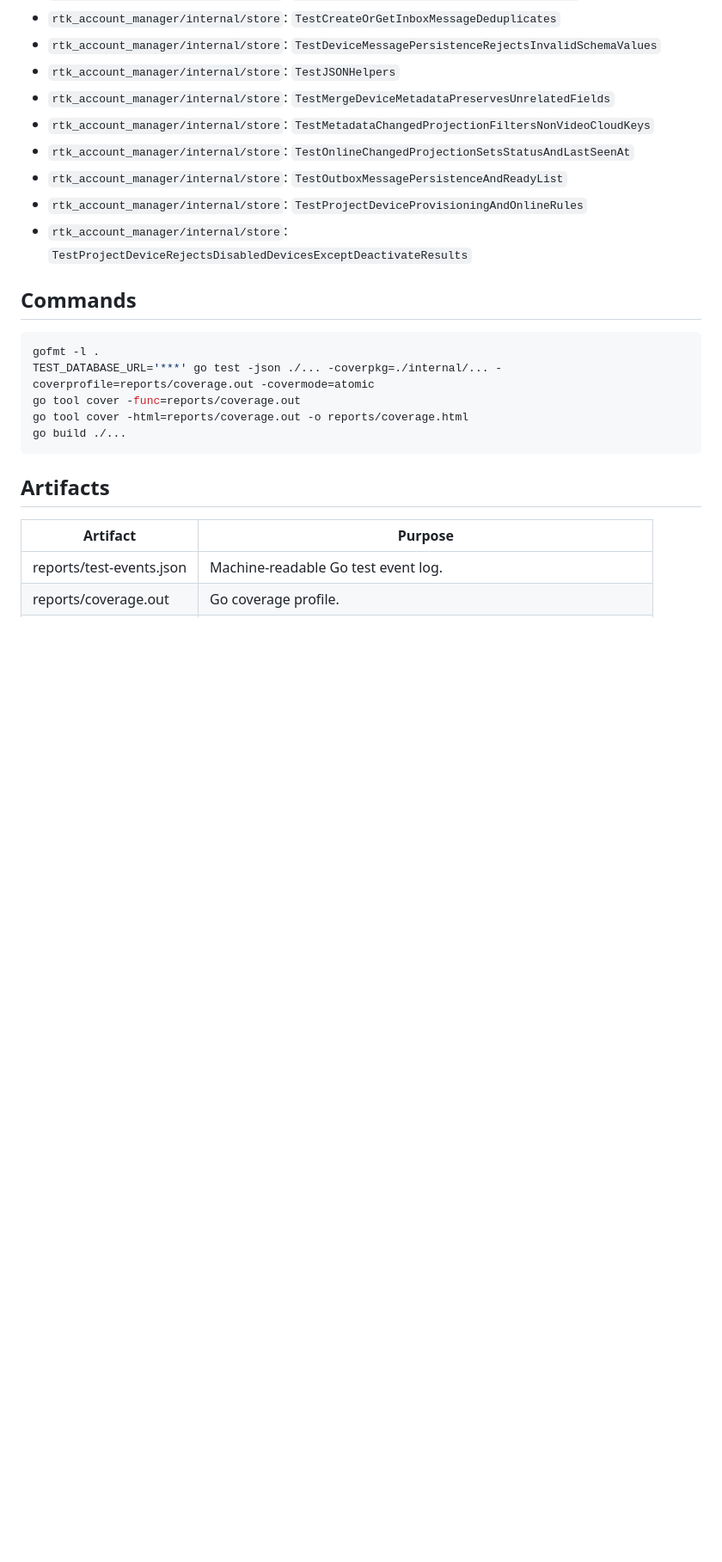
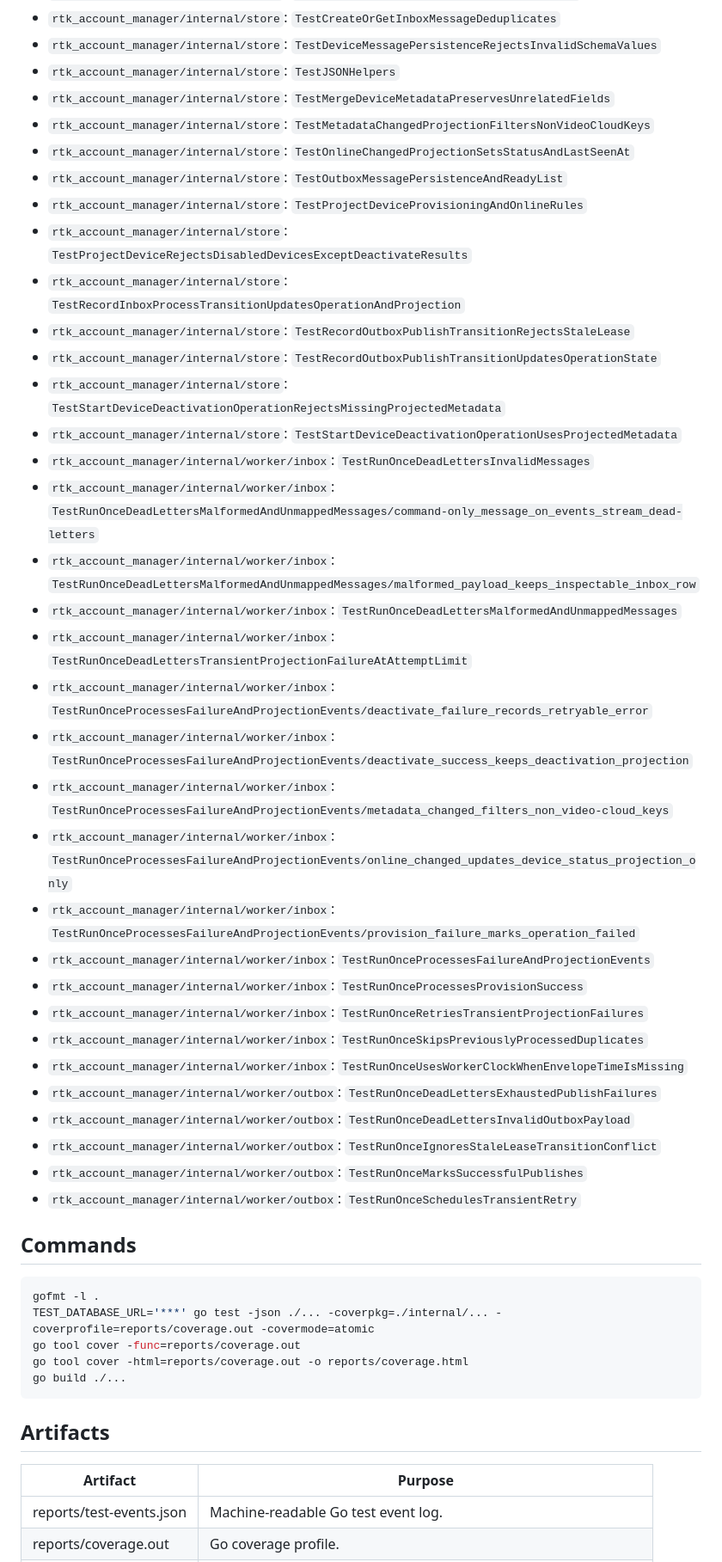
Before and after one commit to hkt999rtk/rtk_account_manager, a Markdown page: docs/TEST_REPORT.md, the part around one of its changes. Shown at 86% size. GitHub-like rendering; blank space fills up the shorter version.

Commit message:
[Testing] Sync maintained test report with CI artifact
Refs #10

```diff
--- a/docs/TEST_REPORT.md
+++ b/docs/TEST_REPORT.md
@@ -166,6 +176,31 @@ Coverage is only a signal that code executed. Correctness is validated by assert
 - `rtk_account_manager/internal/store`: `TestOutboxMessagePersistenceAndReadyList`
 - `rtk_account_manager/internal/store`: `TestProjectDeviceProvisioningAndOnlineRules`
 - `rtk_account_manager/internal/store`: `TestProjectDeviceRejectsDisabledDevicesExceptDeactivateResults`
+- `rtk_account_manager/internal/store`: `TestRecordInboxProcessTransitionUpdatesOperationAndProjection`
+- `rtk_account_manager/internal/store`: `TestRecordOutboxPublishTransitionRejectsStaleLease`
+- `rtk_account_manager/internal/store`: `TestRecordOutboxPublishTransitionUpdatesOperationState`
+- `rtk_account_manager/internal/store`: `TestStartDeviceDeactivationOperationRejectsMissingProjectedMetadata`
+- `rtk_account_manager/internal/store`: `TestStartDeviceDeactivationOperationUsesProjectedMetadata`
+- `rtk_account_manager/internal/worker/inbox`: `TestRunOnceDeadLettersInvalidMessages`
+- `rtk_account_manager/internal/worker/inbox`: `TestRunOnceDeadLettersMalformedAndUnmappedMessages/command-only_message_on_events_stream_dead-letters`
+- `rtk_account_manager/internal/worker/inbox`: `TestRunOnceDeadLettersMalformedAndUnmappedMessages/malformed_payload_keeps_inspectable_inbox_row`
+- `rtk_account_manager/internal/worker/inbox`: `TestRunOnceDeadLettersMalformedAndUnmappedMessages`
+- `rtk_account_manager/internal/worker/inbox`: `TestRunOnceDeadLettersTransientProjectionFailureAtAttemptLimit`
+- `rtk_account_manager/internal/worker/inbox`: `TestRunOnceProcessesFailureAndProjectionEvents/deactivate_failure_records_retryable_error`
+- `rtk_account_manager/internal/worker/inbox`: `TestRunOnceProcessesFailureAndProjectionEvents/deactivate_success_keeps_deactivation_projection`
+- `rtk_account_manager/internal/worker/inbox`: `TestRunOnceProcessesFailureAndProjectionEvents/metadata_changed_filters_non_video-cloud_keys`
+- `rtk_account_manager/internal/worker/inbox`: `TestRunOnceProcessesFailureAndProjectionEvents/online_changed_updates_device_status_projection_only`
+- `rtk_account_manager/internal/worker/inbox`: `TestRunOnceProcessesFailureAndProjectionEvents/provision_failure_marks_operation_failed`
+- `rtk_account_manager/internal/worker/inbox`: `TestRunOnceProcessesFailureAndProjectionEvents`
+- `rtk_account_manager/internal/worker/inbox`: `TestRunOnceProcessesProvisionSuccess`
+- `rtk_account_manager/internal/worker/inbox`: `TestRunOnceRetriesTransientProjectionFailures`
+- `rtk_account_manager/internal/worker/inbox`: `TestRunOnceSkipsPreviouslyProcessedDuplicates`
+- `rtk_account_manager/internal/worker/inbox`: `TestRunOnceUsesWorkerClockWhenEnvelopeTimeIsMissing`
+- `rtk_account_manager/internal/worker/outbox`: `TestRunOnceDeadLettersExhaustedPublishFailures`
+- `rtk_account_manager/internal/worker/outbox`: `TestRunOnceDeadLettersInvalidOutboxPayload`
+- `rtk_account_manager/internal/worker/outbox`: `TestRunOnceIgnoresStaleLeaseTransitionConflict`
+- `rtk_account_manager/internal/worker/outbox`: `TestRunOnceMarksSuccessfulPublishes`
+- `rtk_account_manager/internal/worker/outbox`: `TestRunOnceSchedulesTransientRetry`
 
 ## Commands
 
```
Also changed, not shown: other parts of docs/TEST_REPORT.md (+16 -6 lines).
